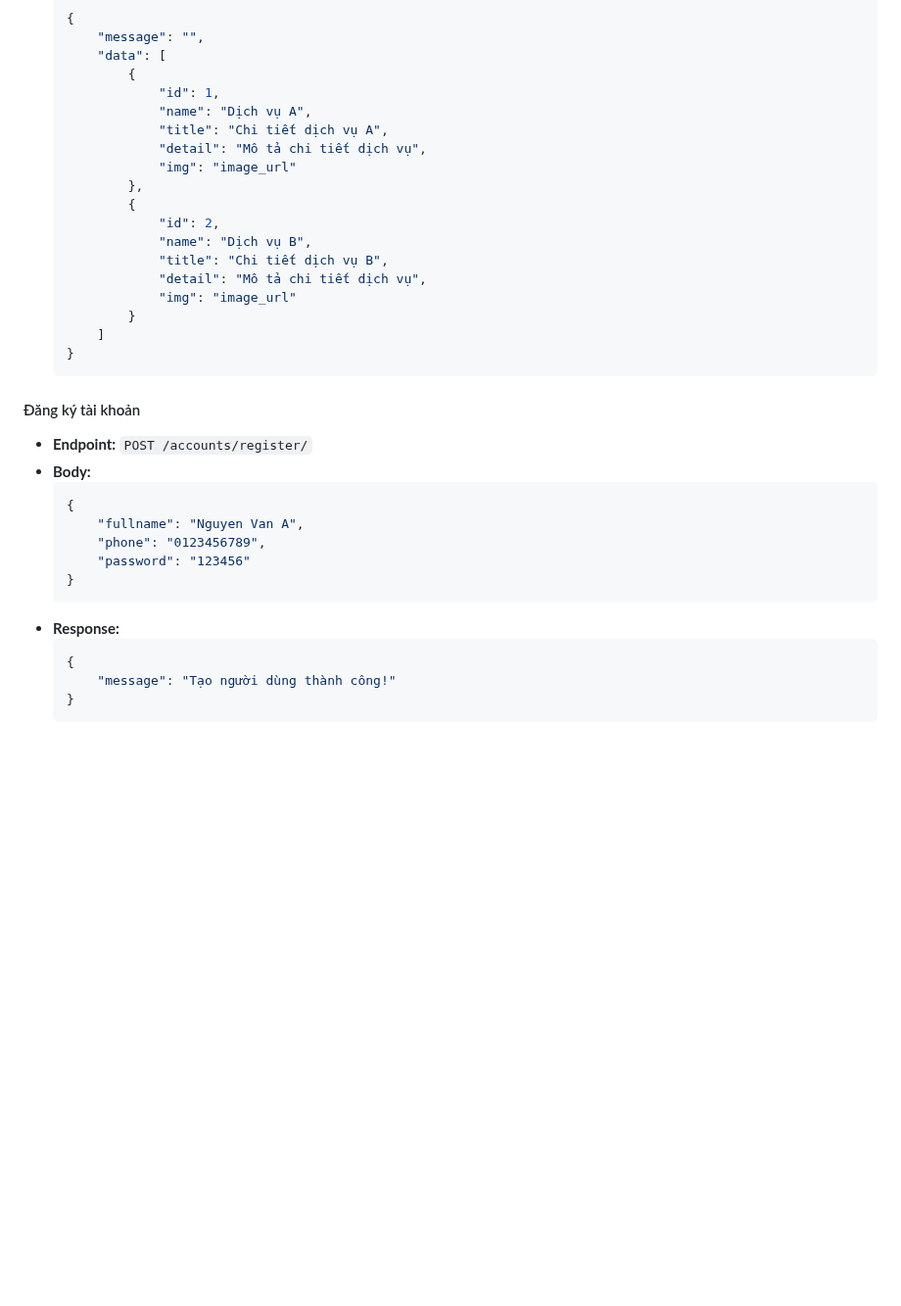
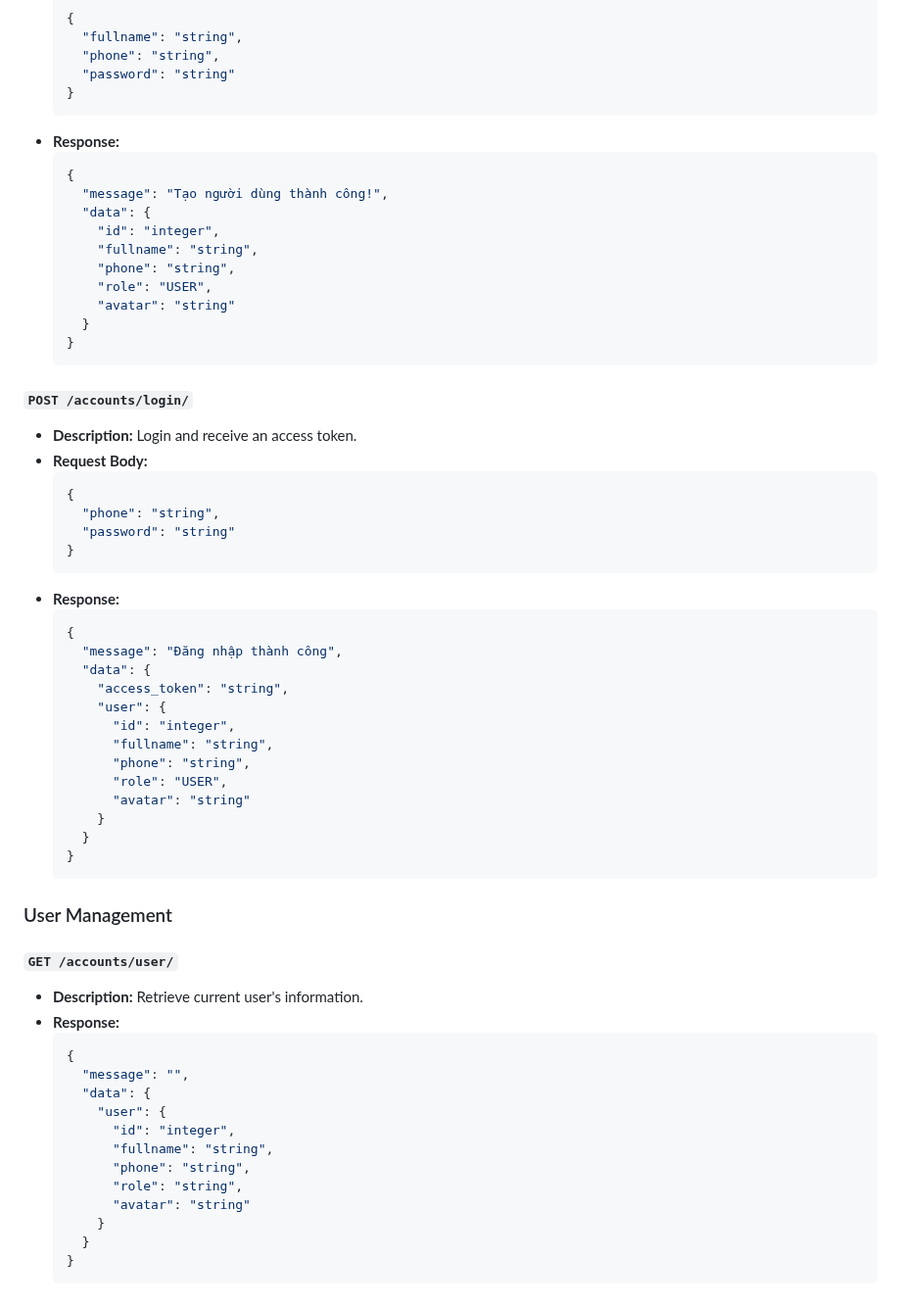
Before and after one commit to fourgay/dental-system, a Markdown page: README.md, the part around one of its changes. Shown at 98% size. Rendered like a GitHub page; blank space fills up the shorter version.

````diff
--- a/README.md
+++ b/README.md
@@ -85,36 +72,66 @@
   ```json
   {
-      "message": "",
-      "data": [
-          {
-              "id": 1,
-              "name": "Dịch vụ A",
-              "title": "Chi tiết dịch vụ A",
-              "detail": "Mô tả chi tiết dịch vụ",
-              "img": "image_url"
-          },
-          {
-              "id": 2,
-              "name": "Dịch vụ B",
-              "title": "Chi tiết dịch vụ B",
-              "detail": "Mô tả chi tiết dịch vụ",
-              "img": "image_url"
-          }
-      ]
-  }
-  ```
-
-#### Đăng ký tài khoản
-- **Endpoint:** `POST /accounts/register/`
-- **Body:**
-  ```json
-  {
-      "fullname": "Nguyen Van A",
-      "phone": "0123456789",
-      "password": "123456"
+    "fullname": "string",
+    "phone": "string",
+    "password": "string"
   }
   ```
 - **Response:**
   ```json
   {
-      "message": "Tạo người dùng thành công!"
+    "message": "Tạo người dùng thành công!",
+    "data": {
+      "id": "integer",
+      "fullname": "string",
+      "phone": "string",
+      "role": "USER",
+      "avatar": "string"
+    }
+  }
+  ```
+
+#### `POST /accounts/login/`
+- **Description:** Login and receive an access token.
+- **Request Body:**
+  ```json
+  {
+    "phone": "string",
+    "password": "string"
+  }
+  ```
+- **Response:**
+  ```json
+  {
+    "message": "Đăng nhập thành công",
+    "data": {
+      "access_token": "string",
+      "user": {
+        "id": "integer",
+        "fullname": "string",
+        "phone": "string",
+        "role": "USER",
+        "avatar": "string"
+      }
+    }
+  }
+  ```
+
+### User Management
+#### `GET /accounts/user/`
+- **Description:** Retrieve current user's information.
+- **Response:**
+  ```json
+  {
+    "message": "",
+    "data": {
+      "user": {
+        "id": "integer",
+        "fullname": "string",
+        "phone": "string",
+        "role": "string",
+        "avatar": "string"
+      }
+    }
+  }
+  ```
+
````
Also changed, not shown: other parts of README.md (+238 -178 lines).
